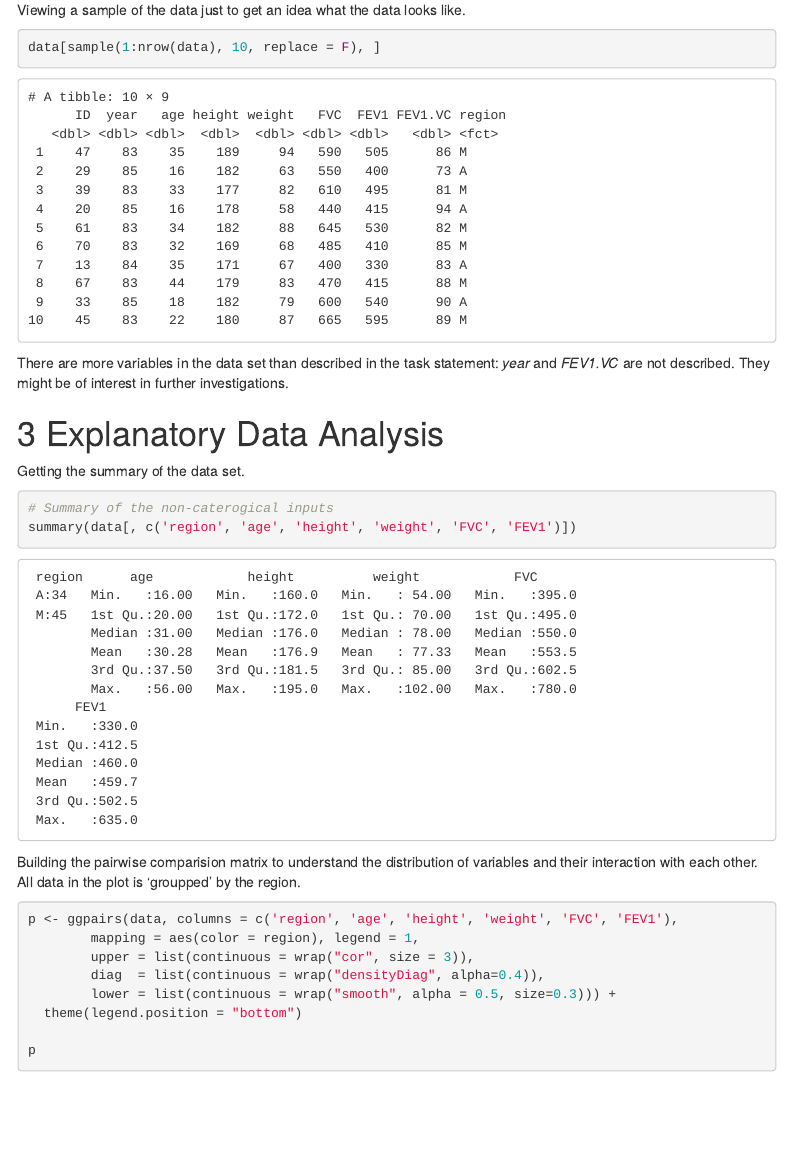
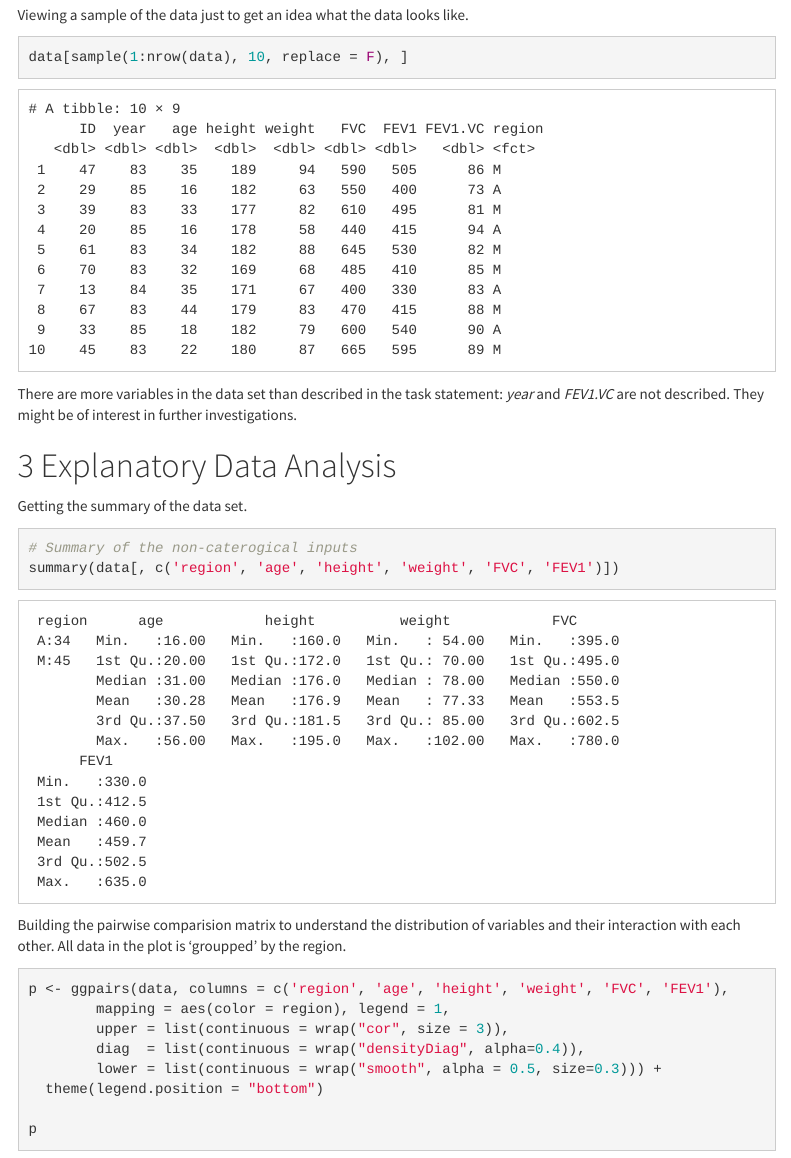
Before and after one commit to ddonetskov/masna, an R Markdown document (Generalized Linear Models/Project 0/Project_0.Rmd): the page in a window 1100 px wide, from 600 px down before the commit and from 630 px down after it, so that both start at the same text. Rendered offline with R 4.5, knitr and Pandoc, with nearby package versions; code that draws random numbers runs with fixed seeds of ours; menus at the side of the page are left out; long lines of code are wrapped.

Commit message:
Changed the theme to cosmo.

```diff
--- a/Generalized Linear Models/Project 0/Project_0.Rmd
+++ b/Generalized Linear Models/Project 0/Project_0.Rmd
@@ -19,7 +19,7 @@ output:
       collapsed: false
     # others
     keep_md: TRUE
-    # theme: cosmo   # https://bootswatch.com/3/
+    theme: cosmo   # https://bootswatch.com/3/
   pdf_document:
     #geometry: "papersize={210mm,5000mm},left=3cm,right=3cm,top=2cm,bottom=2cm"
     # figure options
```
